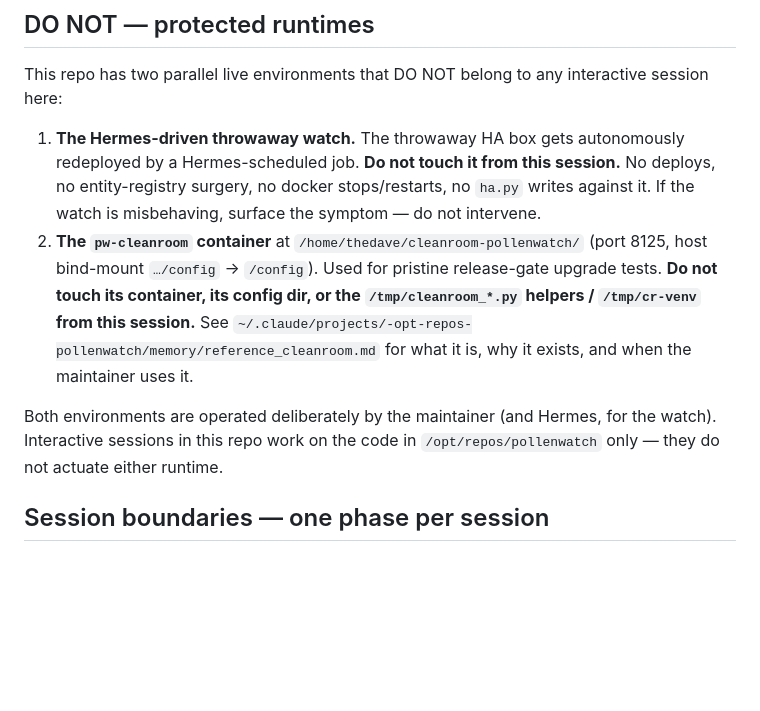
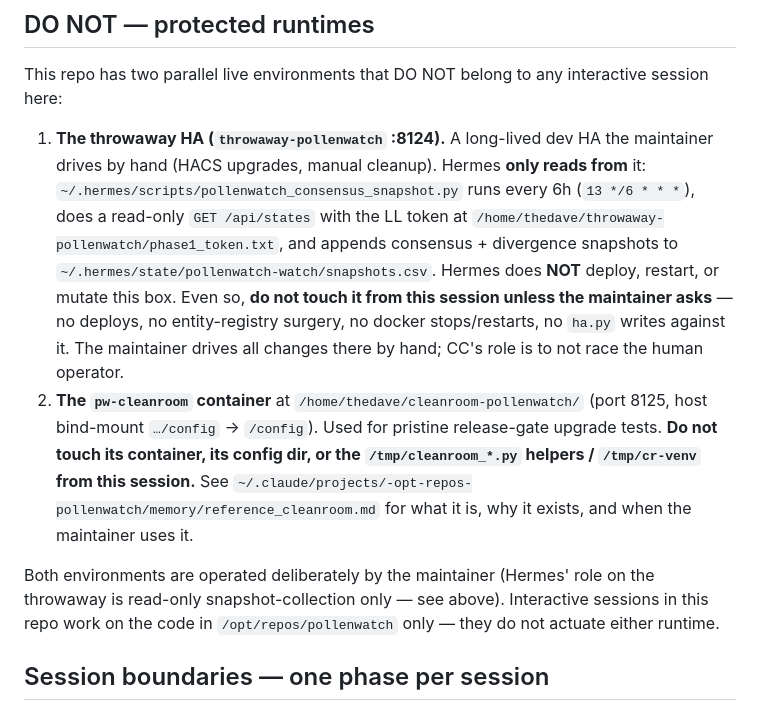
Before and after one commit to TheDave94/pollenwatch, a Markdown page: CLAUDE.md, the part around the change. Drawn GitHub-style; blank space fills up the shorter version.

Commit message:
docs: correct Hermes/throwaway coupling — read-only snapshot, not autonomous redeploy (#20)
Investigation of ~/.hermes/cron/jobs.json found the only throwaway-touching
job is scripts/pollenwatch_consensus_snapshot.py — a read-only 6-hourly
GET /api/states snapshot to ~/.hermes/state/pollenwatch-watch/snapshots.csv.
No deploys, no docker restarts, no HACS calls. The maintainer drives the
throwaway by hand.

The previous CLAUDE.md claim "The throwaway HA box gets autonomously
redeployed by a Hermes-scheduled job" was misleading and led to overly
cautious CC behavior (treating the throwaway as if a deploy could land
mid-session and race CC's work). Replaced with an accurate description
including the actual script path, cron expression, token file location,
and snapshot CSV path so future sessions can verify the claim against
the file system.

Protected-runtime guidance preserved verbatim: still "do not touch
unless the maintainer asks", same forbidden-actions list. The rationale
shifts from "Hermes will race you" (false) to "the maintainer drives
all changes by hand; CC's role is to not race the human" (true).

Also tightens cleanroom/README.md line 207 with the same correction
since it linked to the false claim.

Co-authored-by: TheDave94 <TheDave94@users.noreply.github.com>

```diff
--- a/CLAUDE.md
+++ b/CLAUDE.md
@@ -8,10 +8,10 @@ See `README.md` for the full feature surface. **Current phase state lives in `~/
 
 This repo has two parallel live environments that DO NOT belong to any interactive session here:
 
-1. **The Hermes-driven throwaway watch.** The throwaway HA box gets autonomously redeployed by a Hermes-scheduled job. **Do not touch it from this session.** No deploys, no entity-registry surgery, no docker stops/restarts, no `ha.py` writes against it. If the watch is misbehaving, surface the symptom — do not intervene.
+1. **The throwaway HA (`throwaway-pollenwatch` :8124).** A long-lived dev HA the maintainer drives by hand (HACS upgrades, manual cleanup). Hermes **only reads from** it: `~/.hermes/scripts/pollenwatch_consensus_snapshot.py` runs every 6h (`13 */6 * * *`), does a read-only `GET /api/states` with the LL token at `/home/thedave/throwaway-pollenwatch/phase1_token.txt`, and appends consensus + divergence snapshots to `~/.hermes/state/pollenwatch-watch/snapshots.csv`. Hermes does **NOT** deploy, restart, or mutate this box. Even so, **do not touch it from this session unless the maintainer asks** — no deploys, no entity-registry surgery, no docker stops/restarts, no `ha.py` writes against it. The maintainer drives all changes there by hand; CC's role is to not race the human operator.
 2. **The `pw-cleanroom` container** at `/home/thedave/cleanroom-pollenwatch/` (port 8125, host bind-mount `…/config` → `/config`). Used for pristine release-gate upgrade tests. **Do not touch its container, its config dir, or the `/tmp/cleanroom_*.py` helpers / `/tmp/cr-venv` from this session.** See `~/.claude/projects/-opt-repos-pollenwatch/memory/reference_cleanroom.md` for what it is, why it exists, and when the maintainer uses it.
 
-Both environments are operated deliberately by the maintainer (and Hermes, for the watch). Interactive sessions in this repo work on the code in `/opt/repos/pollenwatch` only — they do not actuate either runtime.
+Both environments are operated deliberately by the maintainer (Hermes' role on the throwaway is read-only snapshot-collection only — see above). Interactive sessions in this repo work on the code in `/opt/repos/pollenwatch` only — they do not actuate either runtime.
 
 ## Session boundaries — one phase per session
 
```
Also changed, not shown: cleanroom/README.md (+1 -1 lines).
